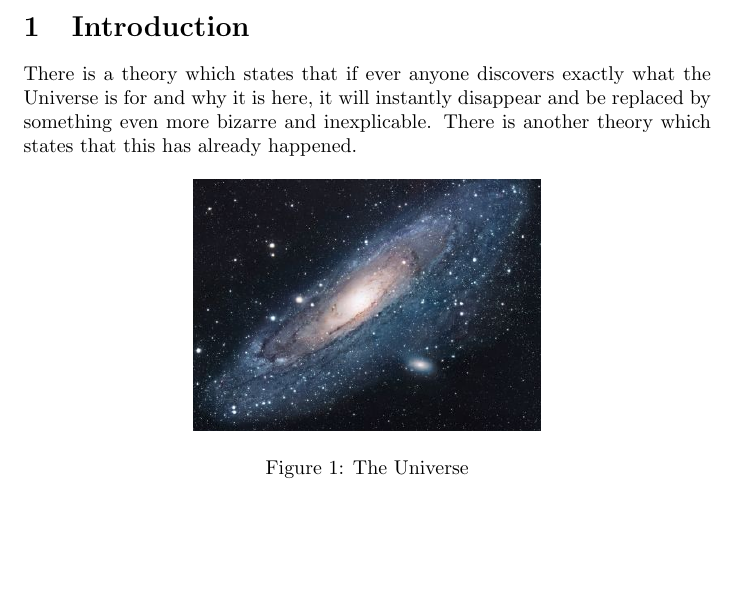
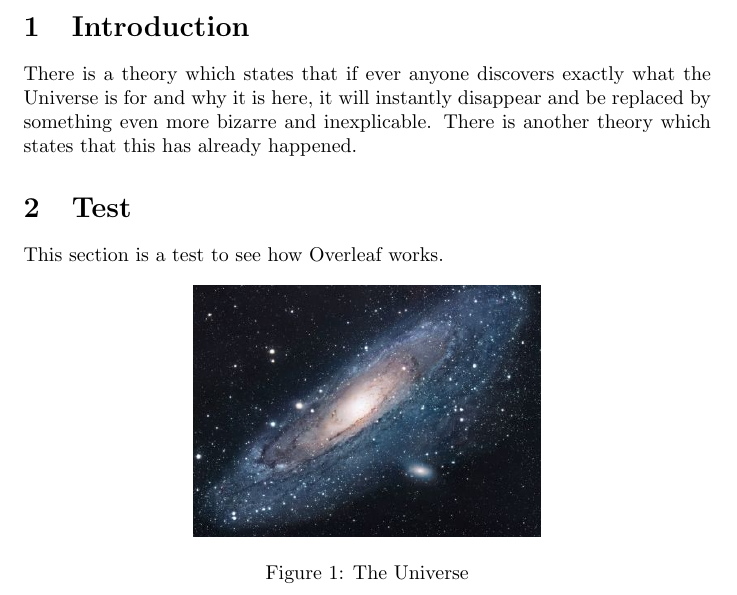
Before and after one commit to CadeSantha/Team-Neighbors---4471-Research-Paper, a LaTeX document (main.tex): part of the page, cut so that both start at the same text, the shorter picture padded with empty space. Compiled offline with pdfLaTeX.

Commit message:
Added a test

```diff
--- a/main.tex
+++ b/main.tex
@@ -16,6 +16,9 @@
 There is a theory which states that if ever anyone discovers exactly what the Universe is for and why it is here, it will instantly disappear and be replaced by something even more bizarre and inexplicable.
 There is another theory which states that this has already happened.
 
+\section{Test}
+This section is a test to see how Overleaf works.
+
 \begin{figure}[h!]
 \centering
 \includegraphics[scale=1.7]{universe}
```
